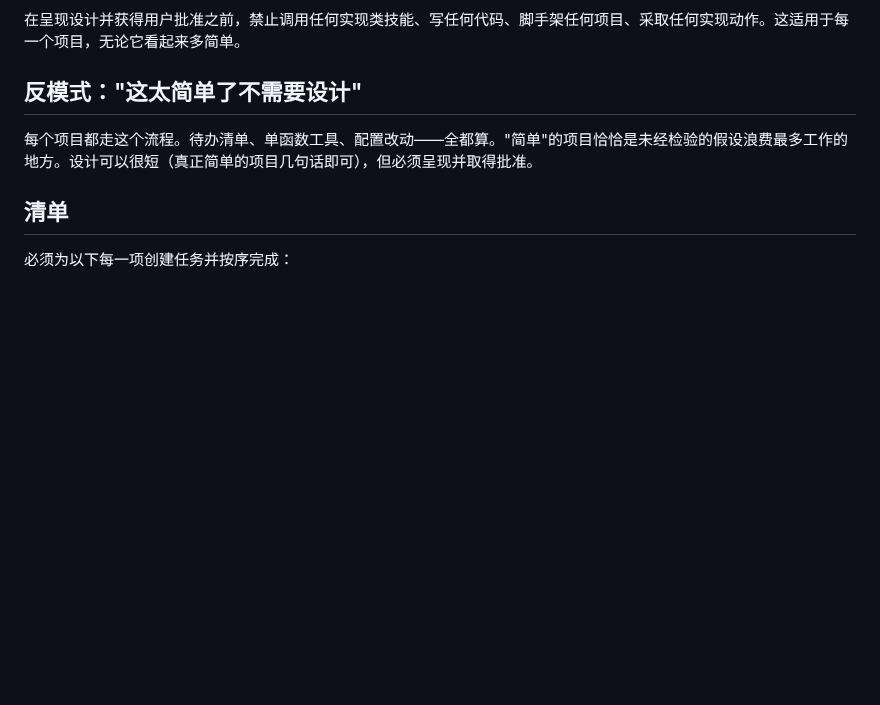
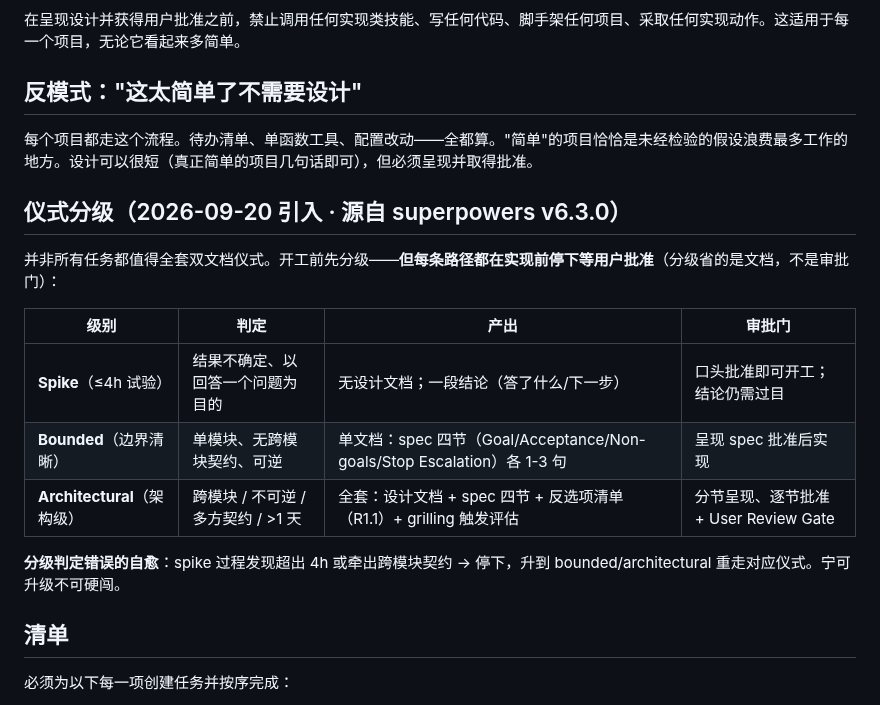
Before and after one commit to tsfdsong/loop_engineering, a Markdown page: skills/brainstorming/SKILL.md, the part around the change. Rendered like a GitHub page; blank space fills up the shorter version.

Commit message:
feat(skills): adopt superpowers P2 items A2+A3 (ceremony tiers, test falsifiability)
- A3: new testing/references/writing-good-tests.md — three hard rules
  (name-the-failing-change / independent expectations / mutation check)
  targeting string-presence and copy-the-implementation traps; SKILL.md
  gains a pointer section (single-source, no duplication)
- A2: brainstorming ceremony tiers (spike <=4h zero-doc / bounded
  single-doc / architectural full) — every path still stops for user
  approval before implementation; mis-tiering self-heals by escalation;
  aligns with red-lines R5.3/R5.7
- A1 (SDD single-reviewer restructure) intentionally deferred: requires
  blind-comparison validation per adoption ADR

```diff
--- a/skills/brainstorming/SKILL.md
+++ b/skills/brainstorming/SKILL.md
@@ -19,6 +19,18 @@ description: |
 ## 反模式："这太简单了不需要设计"
 
 每个项目都走这个流程。待办清单、单函数工具、配置改动——全都算。"简单"的项目恰恰是未经检验的假设浪费最多工作的地方。设计可以很短（真正简单的项目几句话即可），但必须呈现并取得批准。
+
+## 仪式分级（2026-09-20 引入 · 源自 superpowers v6.3.0）
+
+并非所有任务都值得全套双文档仪式。开工前先分级——**但每条路径都在实现前停下等用户批准**（分级省的是文档，不是审批门）：
+
+| 级别 | 判定 | 产出 | 审批门 |
+|---|---|---|---|
+| **Spike**（≤4h 试验） | 结果不确定、以回答一个问题为目的 | 无设计文档；一段结论（答了什么/下一步） | 口头批准即可开工；结论仍需过目 |
+| **Bounded**（边界清晰） | 单模块、无跨模块契约、可逆 | 单文档：spec 四节（Goal/Acceptance/Non-goals/Stop Escalation）各 1-3 句 | 呈现 spec 批准后实现 |
+| **Architectural**（架构级） | 跨模块 / 不可逆 / 多方契约 / >1 天 | 全套：设计文档 + spec 四节 + 反选项清单（R1.1）+ grilling 触发评估 | 分节呈现、逐节批准 + User Review Gate |
+
+**分级判定错误的自愈**：spike 过程发现超出 4h 或牵出跨模块契约 → 停下，升到 bounded/architectural 重走对应仪式。宁可升级不可硬闯。
 
 ## 清单
 
```
Also changed, not shown: skills/testing/SKILL.md (+6 -0 lines), 1 other file.
